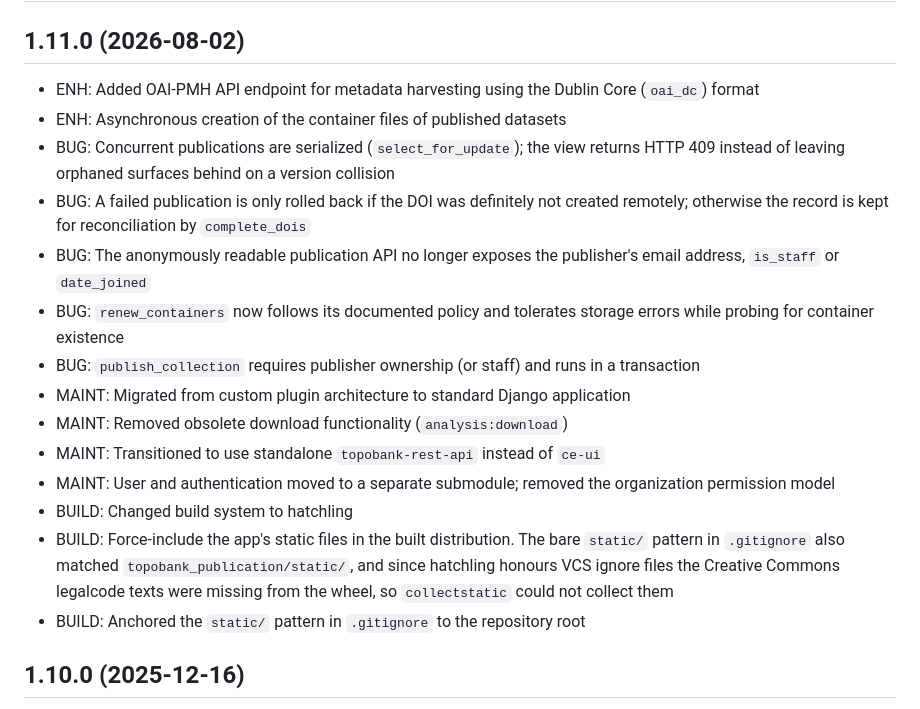
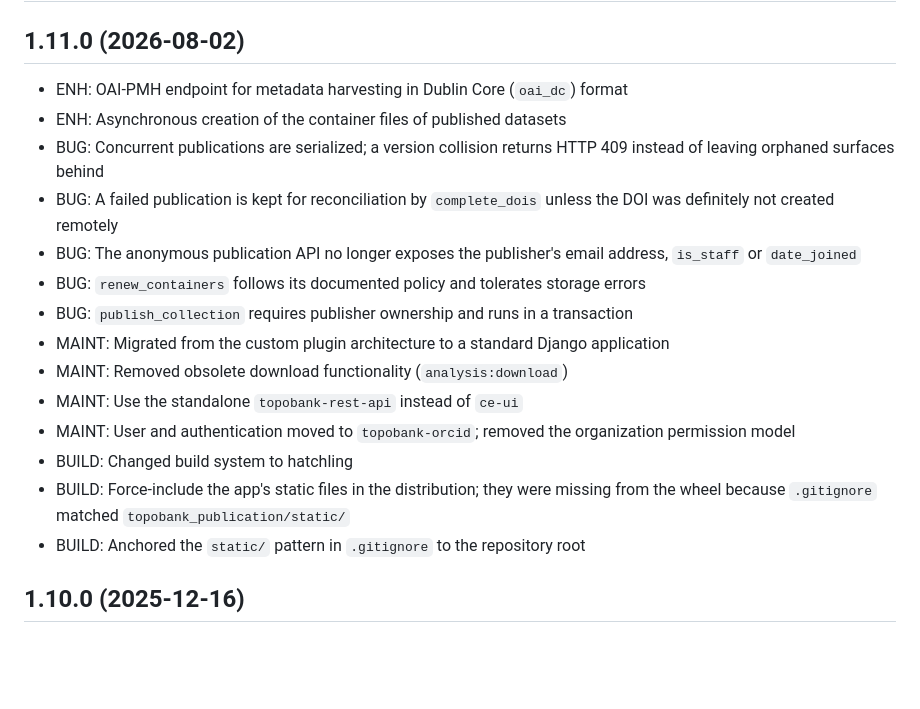
Before and after one commit to ContactEngineering/topobank-publication, a Markdown page: CHANGELOG.md, the part around the change. Drawn GitHub-style; blank space fills up the shorter version.

Commit message:
DOC: Reviewed CHANGELOG.md for 1.11.0 against the git history
Checked the entry against `git log 1.10.0..HEAD`; all user-visible changes were
already covered. Shortened the entries to one or two lines each.

Co-Authored-By: Claude Opus 5 (1M context) <noreply@anthropic.com>

```diff
--- a/CHANGELOG.md
+++ b/CHANGELOG.md
@@ -2,28 +2,24 @@
 
 ## 1.11.0 (2026-08-02)
 
-- ENH: Added OAI-PMH API endpoint for metadata harvesting using the Dublin Core (`oai_dc`) format
+- ENH: OAI-PMH endpoint for metadata harvesting in Dublin Core (`oai_dc`) format
 - ENH: Asynchronous creation of the container files of published datasets
-- BUG: Concurrent publications are serialized (`select_for_update`); the view returns
-  HTTP 409 instead of leaving orphaned surfaces behind on a version collision
-- BUG: A failed publication is only rolled back if the DOI was definitely not created
-  remotely; otherwise the record is kept for reconciliation by `complete_dois`
-- BUG: The anonymously readable publication API no longer exposes the publisher's
-  email address, `is_staff` or `date_joined`
-- BUG: `renew_containers` now follows its documented policy and tolerates storage
-  errors while probing for container existence
-- BUG: `publish_collection` requires publisher ownership (or staff) and runs in a
-  transaction
-- MAINT: Migrated from custom plugin architecture to standard Django application
+- BUG: Concurrent publications are serialized; a version collision returns HTTP 409
+  instead of leaving orphaned surfaces behind
+- BUG: A failed publication is kept for reconciliation by `complete_dois` unless the
+  DOI was definitely not created remotely
+- BUG: The anonymous publication API no longer exposes the publisher's email address,
+  `is_staff` or `date_joined`
+- BUG: `renew_containers` follows its documented policy and tolerates storage errors
+- BUG: `publish_collection` requires publisher ownership and runs in a transaction
+- MAINT: Migrated from the custom plugin architecture to a standard Django application
 - MAINT: Removed obsolete download functionality (`analysis:download`)
-- MAINT: Transitioned to use standalone `topobank-rest-api` instead of `ce-ui`
-- MAINT: User and authentication moved to a separate submodule; removed the
-  organization permission model
+- MAINT: Use the standalone `topobank-rest-api` instead of `ce-ui`
+- MAINT: User and authentication moved to `topobank-orcid`; removed the organization
+  permission model
 - BUILD: Changed build system to hatchling
-- BUILD: Force-include the app's static files in the built distribution. The bare
-  `static/` pattern in `.gitignore` also matched `topobank_publication/static/`,
-  and since hatchling honours VCS ignore files the Creative Commons legalcode
-  texts were missing from the wheel, so `collectstatic` could not collect them
+- BUILD: Force-include the app's static files in the distribution; they were missing
+  from the wheel because `.gitignore` matched `topobank_publication/static/`
 - BUILD: Anchored the `static/` pattern in `.gitignore` to the repository root
 
 ## 1.10.0 (2025-12-16)
```
